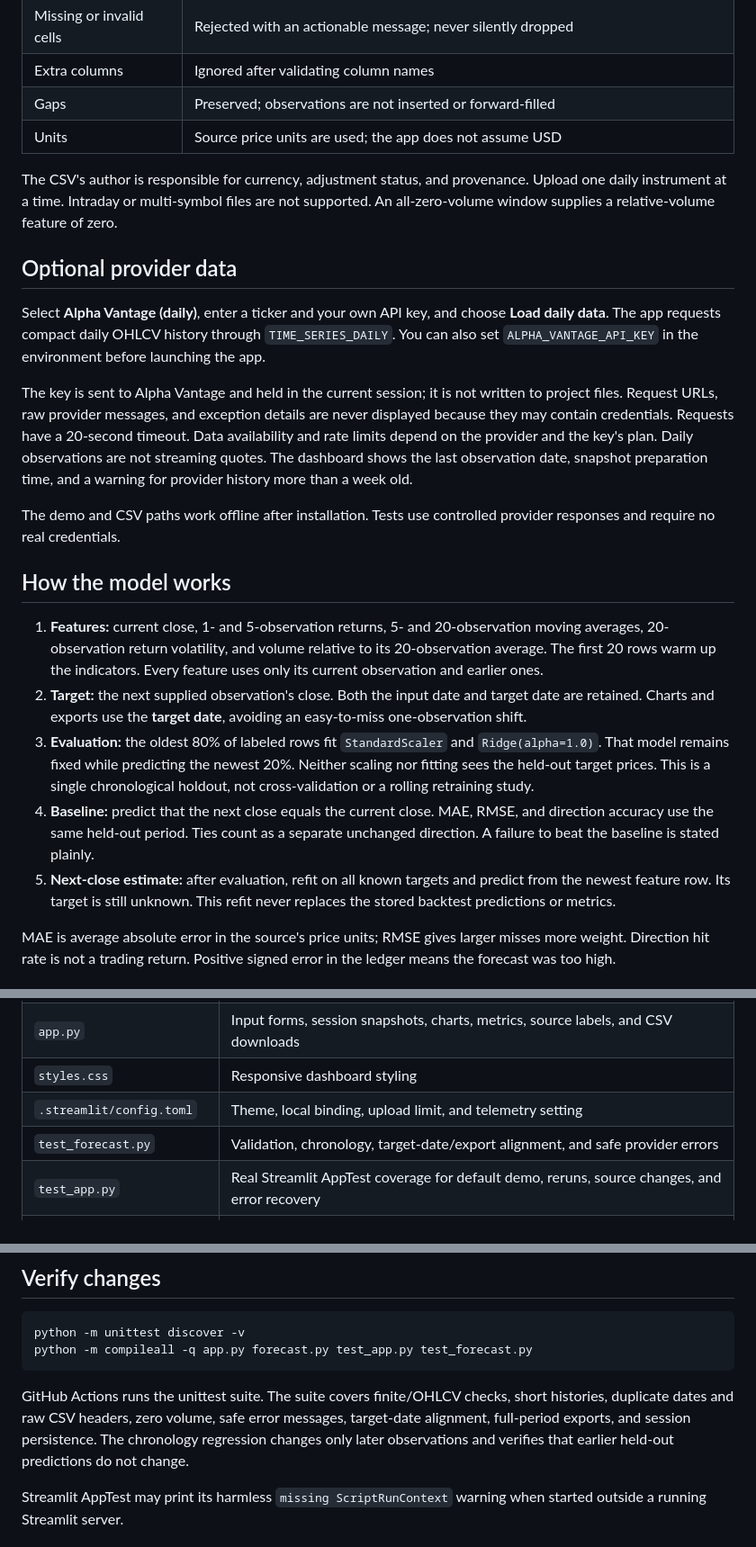
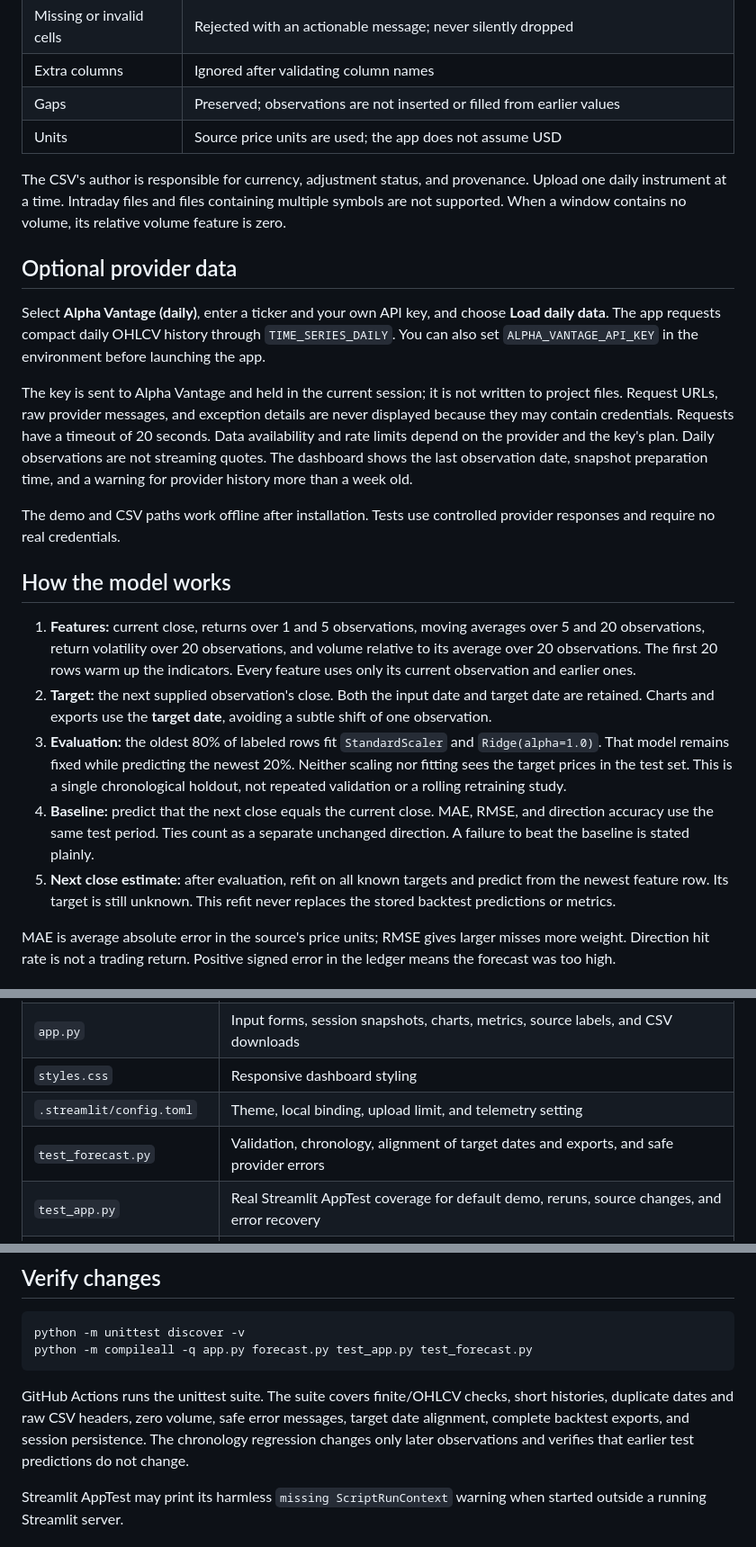
Before and after one commit to arian0418/stocksight, a Markdown page: README.md, 3 parts joined by grey strips. Shown at 90% size. Rendered like a GitHub page.

Commit message:
Remove dashes from README prose

```diff
--- a/README.md
+++ b/README.md
@@ -83,12 +83,12 @@ That snippet shows the format; analysis needs **at least 60 daily observations**
 | Volume | Finite and nonnegative; zero is valid |
 | Missing or invalid cells | Rejected with an actionable message; never silently dropped |
 | Extra columns | Ignored after validating column names |
-| Gaps | Preserved; observations are not inserted or forward-filled |
+| Gaps | Preserved; observations are not inserted or filled from earlier values |
 | Units | Source price units are used; the app does not assume USD |
 
 The CSV's author is responsible for currency, adjustment status, and provenance.
-Upload one daily instrument at a time. Intraday or multi-symbol files are not
-supported. An all-zero-volume window supplies a relative-volume feature of zero.
+Upload one daily instrument at a time. Intraday files and files containing multiple
+symbols are not supported. When a window contains no volume, its relative volume feature is zero.
 
 ## Optional provider data
 
@@ -100,7 +100,7 @@ before launching the app.
 The key is sent to Alpha Vantage and held in the current session; it is not
 written to project files. Request URLs, raw provider messages, and exception
 details are never displayed because they may contain credentials. Requests have
-a 20-second timeout. Data availability and rate limits depend on the provider
+a timeout of 20 seconds. Data availability and rate limits depend on the provider
 and the key's plan. Daily observations are not streaming quotes. The dashboard
 shows the last observation date, snapshot preparation time, and a warning for
 provider history more than a week old.
@@ -110,21 +110,21 @@ provider responses and require no real credentials.
 
 ## How the model works
 
-1. **Features:** current close, 1- and 5-observation returns, 5- and
-   20-observation moving averages, 20-observation return volatility, and
-   volume relative to its 20-observation average. The first 20 rows warm up the
+1. **Features:** current close, returns over 1 and 5 observations, moving averages
+   over 5 and 20 observations, return volatility over 20 observations, and
+   volume relative to its average over 20 observations. The first 20 rows warm up the
    indicators. Every feature uses only its current observation and earlier ones.
 2. **Target:** the next supplied observation's close. Both the input date and
    target date are retained. Charts and exports use the **target date**, avoiding
-   an easy-to-miss one-observation shift.
+   a subtle shift of one observation.
 3. **Evaluation:** the oldest 80% of labeled rows fit `StandardScaler` and
    `Ridge(alpha=1.0)`. That model remains fixed while predicting the newest 20%.
-   Neither scaling nor fitting sees the held-out target prices. This is a single
-   chronological holdout, not cross-validation or a rolling retraining study.
+   Neither scaling nor fitting sees the target prices in the test set. This is a single
+   chronological holdout, not repeated validation or a rolling retraining study.
 4. **Baseline:** predict that the next close equals the current close. MAE, RMSE,
-   and direction accuracy use the same held-out period. Ties count as a separate
+   and direction accuracy use the same test period. Ties count as a separate
    unchanged direction. A failure to beat the baseline is stated plainly.
-5. **Next-close estimate:** after evaluation, refit on all known targets and
+5. **Next close estimate:** after evaluation, refit on all known targets and
    predict from the newest feature row. Its target is still unknown. This refit
    never replaces the stored backtest predictions or metrics.
 
@@ -140,7 +140,7 @@ error in the ledger means the forecast was too high.
 | `app.py` | Input forms, session snapshots, charts, metrics, source labels, and CSV downloads |
 | `styles.css` | Responsive dashboard styling |
 | `.streamlit/config.toml` | Theme, local binding, upload limit, and telemetry setting |
-| `test_forecast.py` | Validation, chronology, target-date/export alignment, and safe provider errors |
+| `test_forecast.py` | Validation, chronology, alignment of target dates and exports, and safe provider errors |
 | `test_app.py` | Real Streamlit AppTest coverage for default demo, reruns, source changes, and error recovery |
 | `docs/development-plan.md` | Scope, design decisions, and verification plan |
 
@@ -156,9 +156,9 @@ python -m compileall -q app.py forecast.py test_app.py test_forecast.py
 
 GitHub Actions runs the unittest suite. The suite covers finite/OHLCV checks,
 short histories, duplicate dates and raw CSV headers, zero volume, safe error
-messages, target-date alignment, full-period exports, and session persistence.
+messages, target date alignment, complete backtest exports, and session persistence.
 The chronology regression changes only later observations and verifies that
-earlier held-out predictions do not change.
+earlier test predictions do not change.
 
 Streamlit AppTest may print its harmless `missing ScriptRunContext` warning
 when started outside a running Streamlit server.
```
Also changed, not shown: other parts of README.md (+4 -4 lines).
